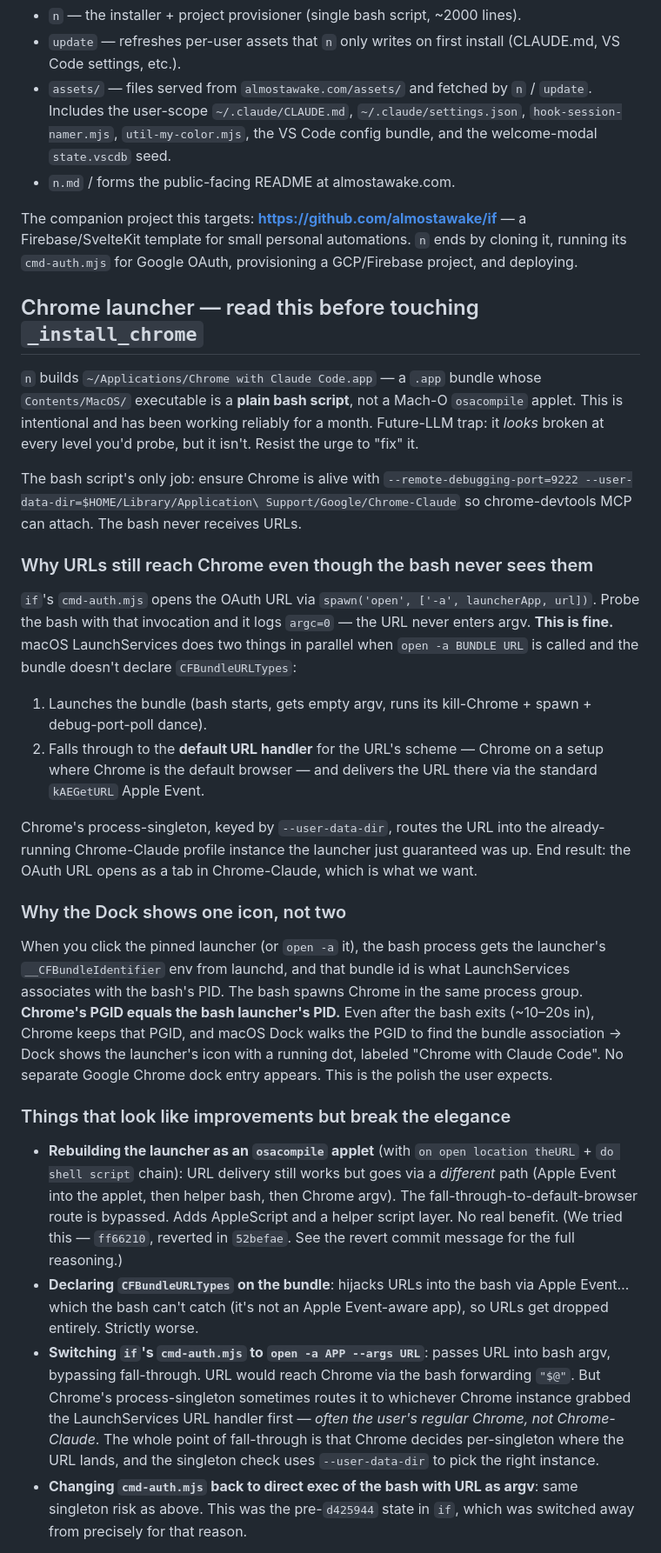
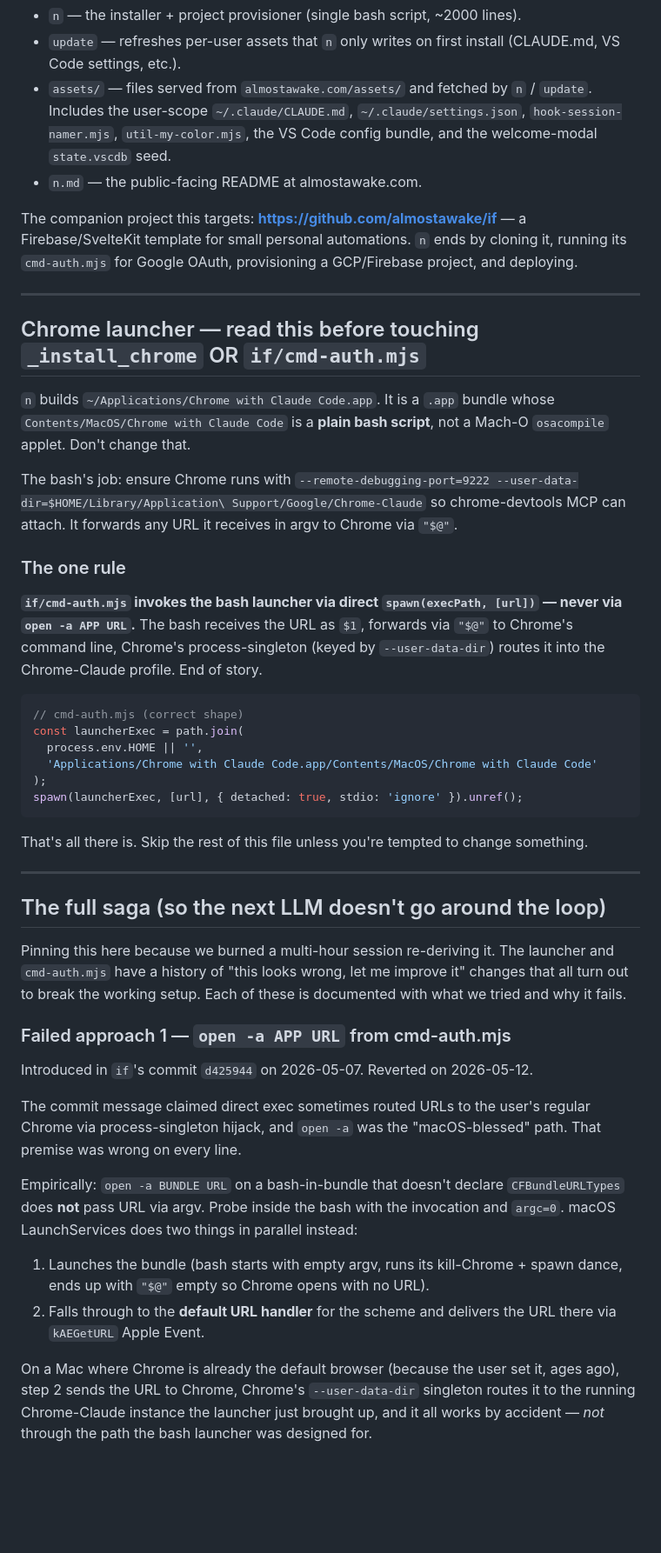
Before and after one commit to almostawake/aa, a Markdown page: CLAUDE.md, the part around one of its changes. Shown at 87% size. Rendered like a GitHub page; blank space fills up the shorter version.

````diff
--- a/CLAUDE.md
+++ b/CLAUDE.md
@@ -5,32 +5,49 @@ One-shot macOS bootstrapper that sets up a fresh Mac (or fresh macOS user) for t
 - `n` — the installer + project provisioner (single bash script, ~2000 lines).
 - `update` — refreshes per-user assets that `n` only writes on first install (CLAUDE.md, VS Code settings, etc.).
 - `assets/` — files served from `almostawake.com/assets/` and fetched by `n` / `update`. Includes the user-scope `~/.claude/CLAUDE.md`, `~/.claude/settings.json`, `hook-session-namer.mjs`, `util-my-color.mjs`, the VS Code config bundle, and the welcome-modal `state.vscdb` seed.
-- `n.md` / forms the public-facing README at almostawake.com.
+- `n.md` — the public-facing README at almostawake.com.
 
 The companion project this targets: **https://github.com/almostawake/if** — a Firebase/SvelteKit template for small personal automations. `n` ends by cloning it, running its `cmd-auth.mjs` for Google OAuth, provisioning a GCP/Firebase project, and deploying.
 
-## Chrome launcher — read this before touching `_install_chrome`
+---
 
-`n` builds `~/Applications/Chrome with Claude Code.app` — a `.app` bundle whose `Contents/MacOS/` executable is a **plain bash script**, not a Mach-O `osacompile` applet. This is intentional and has been working reliably for a month. Future-LLM trap: it *looks* broken at every level you'd probe, but it isn't. Resist the urge to "fix" it.
+## Chrome launcher — read this before touching `_install_chrome` OR `if/cmd-auth.mjs`
 
-The bash script's only job: ensure Chrome is alive with `--remote-debugging-port=9222 --user-data-dir=$HOME/Library/Application\ Support/Google/Chrome-Claude` so chrome-devtools MCP can attach. The bash never receives URLs.
+`n` builds `~/Applications/Chrome with Claude Code.app`. It is a `.app` bundle whose `Contents/MacOS/Chrome with Claude Code` is a **plain bash script**, not a Mach-O `osacompile` applet. Don't change that.
 
-### Why URLs still reach Chrome even though the bash never sees them
+The bash's job: ensure Chrome runs with `--remote-debugging-port=9222 --user-data-dir=$HOME/Library/Application\ Support/Google/Chrome-Claude` so chrome-devtools MCP can attach. It forwards any URL it receives in argv to Chrome via `"$@"`.
 
-`if`'s `cmd-auth.mjs` opens the OAuth URL via `spawn('open', ['-a', launcherApp, url])`. Probe the bash with that invocation and it logs `argc=0` — the URL never enters argv. **This is fine.** macOS LaunchServices does two things in parallel when `open -a BUNDLE URL` is called and the bundle doesn't declare `CFBundleURLTypes`:
+### The one rule
 
-1. Launches the bundle (bash starts, gets empty argv, runs its kill-Chrome + spawn + debug-port-poll dance).
-2. Falls through to the **default URL handler** for the URL's scheme — Chrome on a setup where Chrome is the default browser — and delivers the URL there via the standard `kAEGetURL` Apple Event.
+**`if/cmd-auth.mjs` invokes the bash launcher via direct `spawn(execPath, [url])` — never via `open -a APP URL`.** The bash receives the URL as `$1`, forwards via `"$@"` to Chrome's command line, Chrome's process-singleton (keyed by `--user-data-dir`) routes it into the Chrome-Claude profile. End of story.
 
-Chrome's process-singleton, keyed by `--user-data-dir`, routes the URL into the already-running Chrome-Claude profile instance the launcher just guaranteed was up. End result: the OAuth URL opens as a tab in Chrome-Claude, which is what we want.
+```js
+// cmd-auth.mjs (correct shape)
+const launcherExec = path.join(
+  process.env.HOME || '',
+  'Applications/Chrome with Claude Code.app/Contents/MacOS/Chrome with Claude Code'
+);
+spawn(launcherExec, [url], { detached: true, stdio: 'ignore' }).unref();
+```
 
-### Why the Dock shows one icon, not two
+That's all there is. Skip the rest of this file unless you're tempted to change something.
 
-When you click the pinned launcher (or `open -a` it), the bash process gets the launcher's `__CFBundleIdentifier` env from launchd, and that bundle id is what LaunchServices associates with the bash's PID. The bash spawns Chrome in the same process group. **Chrome's PGID equals the bash launcher's PID.** Even after the bash exits (~10–20s in), Chrome keeps that PGID, and macOS Dock walks the PGID to find the bundle association → Dock shows the launcher's icon with a running dot, labeled "Chrome with Claude Code". No separate Google Chrome dock entry appears. This is the polish the user expects.
+---
 
-### Things that look like improvements but break the elegance
+## The full saga (so the next LLM doesn't go around the loop)
 
-- **Rebuilding the launcher as an `osacompile` applet** (with `on open location theURL` + `do shell script` chain): URL delivery still works but goes via a *different* path (Apple Event into the applet, then helper bash, then Chrome argv). The fall-through-to-default-browser route is bypassed. Adds AppleScript and a helper script layer. No real benefit. (We tried this — `ff66210`, reverted in `52befae`. See the revert commit message for the full reasoning.)
-- **Declaring `CFBundleURLTypes` on the bundle**: hijacks URLs into the bash via Apple Event… which the bash can't catch (it's not an Apple Event-aware app), so URLs get dropped entirely. Strictly worse.
-- **Switching `if`'s `cmd-auth.mjs` to `open -a APP --args URL`**: passes URL into bash argv, bypassing fall-through. URL would reach Chrome via the bash forwarding `"$@"`. But Chrome's process-singleton sometimes routes it to whichever Chrome instance grabbed the LaunchServices URL handler first — *often the user's regular Chrome, not Chrome-Claude*. The whole point of fall-through is that Chrome decides per-singleton where the URL lands, and the singleton check uses `--user-data-dir` to pick the right instance.
-- **Changing `cmd-auth.mjs` back to direct exec of the bash with URL as argv**: same singleton risk as above. This was the pre-`d425944` state in `if`, which was switched away from precisely for that reason.
+Pinning this here because we burned a multi-hour session re-deriving it. The launcher and `cmd-auth.mjs` have a history of "this looks wrong, let me improve it" changes that all turn out to break the working setup. Each of these is documented with what we tried and why it fails.
+
+### Failed approach 1 — `open -a APP URL` from cmd-auth.mjs
+
+Introduced in `if`'s commit `d425944` on 2026-05-07. Reverted on 2026-05-12.
+
+The commit message claimed direct exec sometimes routed URLs to the user's regular Chrome via process-singleton hijack, and `open -a` was the "macOS-blessed" path. That premise was wrong on every line.
+
+Empirically: `open -a BUNDLE URL` on a bash-in-bundle that doesn't declare `CFBundleURLTypes` does **not** pass URL via argv. Probe inside the bash with the invocation and `argc=0`. macOS LaunchServices does two things in parallel instead:
+
+1. Launches the bundle (bash starts with empty argv, runs its kill-Chrome + spawn dance, ends up with `"$@"` empty so Chrome opens with no URL).
+2. Falls through to the **default URL handler** for the scheme and delivers the URL there via `kAEGetURL` Apple Event.
+
+On a Mac where Chrome is already the default browser (because the user set it, ages ago), step 2 sends the URL to Chrome, Chrome's `--user-data-dir` singleton routes it to the running Chrome-Claude instance the launcher just brought up, and it all works by accident — *not* through the path the bash launcher was designed for.
+
````
Also changed, not shown: other parts of CLAUDE.md (+73 -11 lines).
